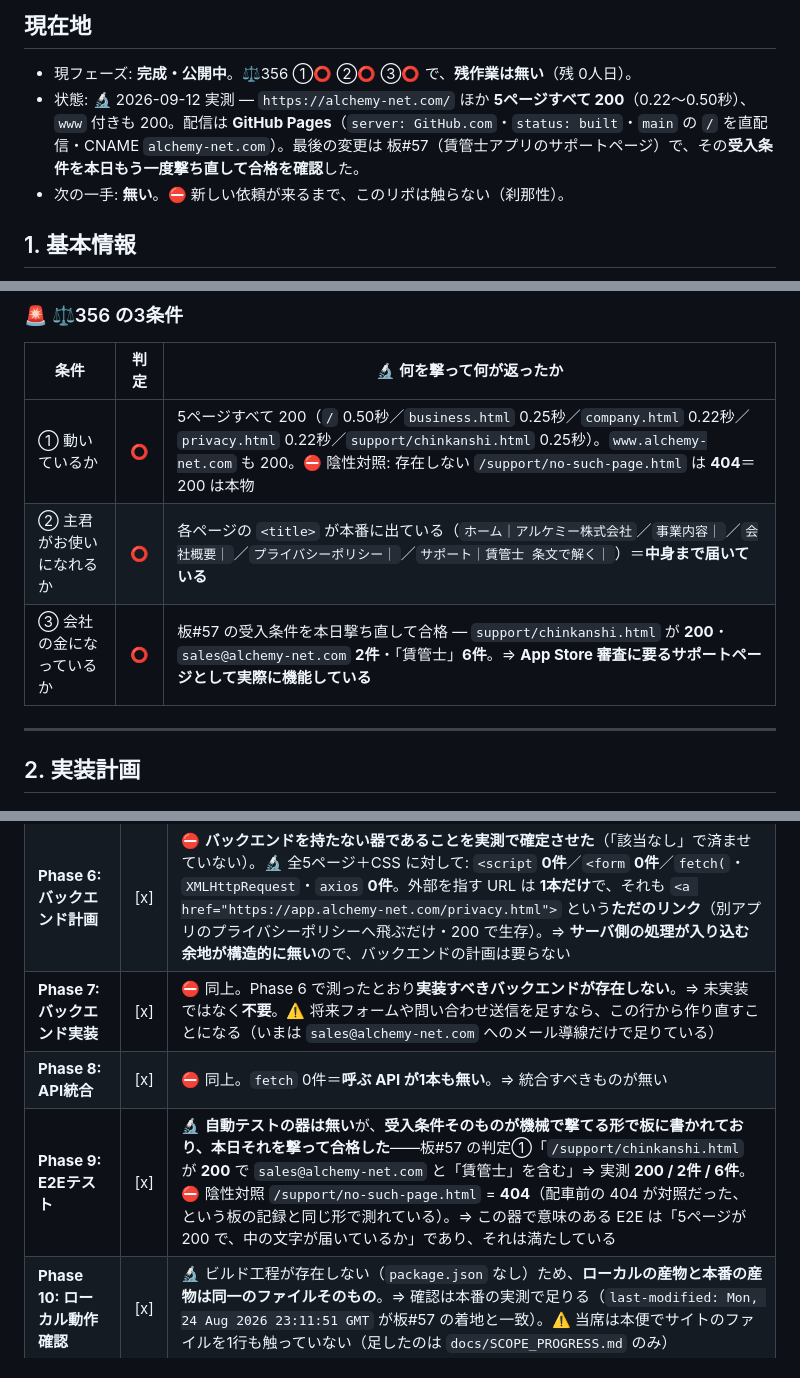
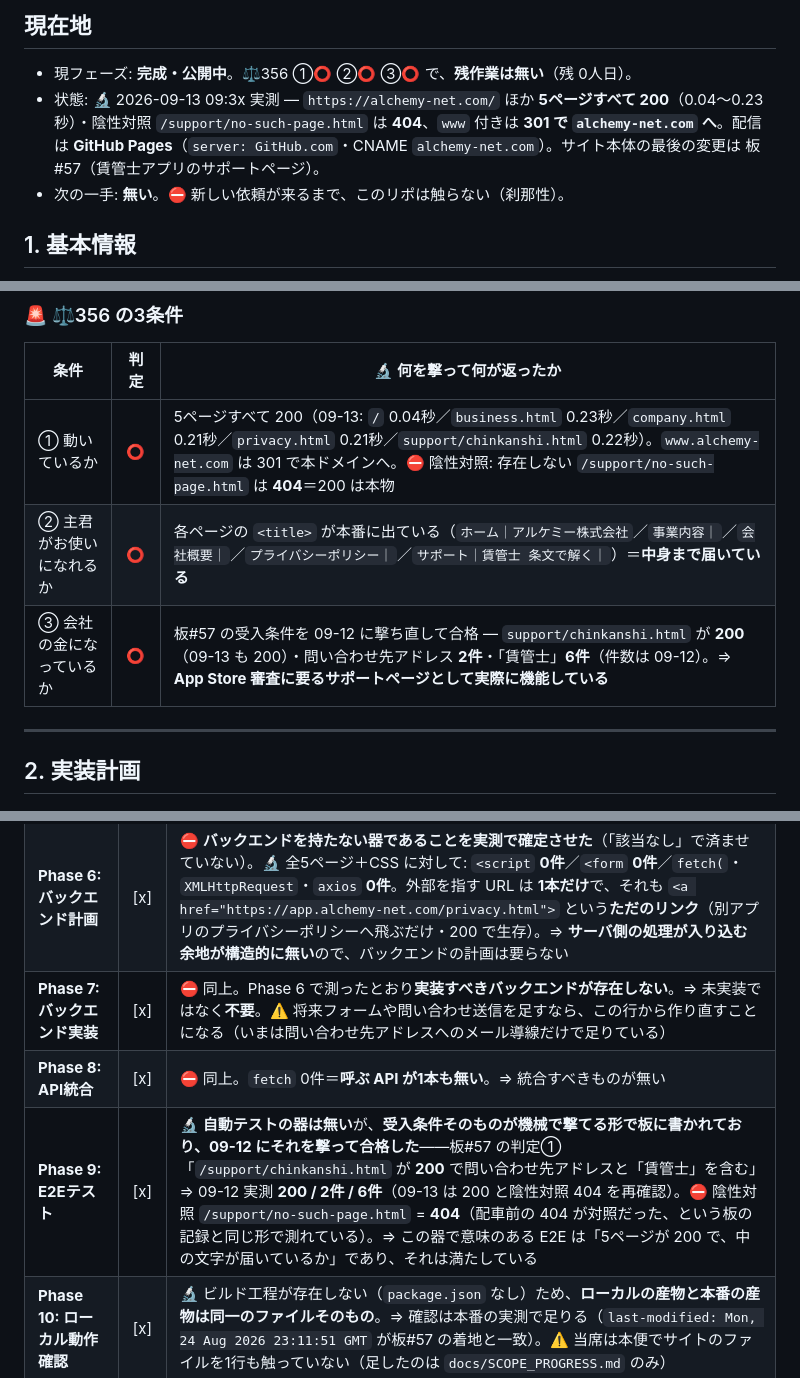
Before and after one commit to kikuosasaki1963-netizen/alchemy-corporate-site, a Markdown page: docs/SCOPE_PROGRESS.md, 3 parts joined by grey strips. GitHub-like rendering.

Commit message:
docs(⚖️382): 進捗表を 2026-09-13 の実測へ現在化（P382-MAC・docs のみ）
[x] は当日または日付を明記した実測で裏が取れた行だけ。測り直していない数字には日付を付けた。

Co-Authored-By: Claude Opus 5 (1M context) <noreply@anthropic.com>
Claude-Session: https://claude.ai/code/session_01GDV66uAfZ5YcVRwmRjLccn

```diff
--- a/docs/SCOPE_PROGRESS.md
+++ b/docs/SCOPE_PROGRESS.md
@@ -2,7 +2,7 @@
 
 ## 現在地
 - 現フェーズ: **完成・公開中**。⚖️356 ①⭕ ②⭕ ③⭕ で、**残作業は無い**（残 0人日）。
-- 状態: 🔬 2026-09-12 実測 — `https://alchemy-net.com/` ほか **5ページすべて 200**（0.22〜0.50秒）、`www` 付きも 200。配信は **GitHub Pages**（`server: GitHub.com`・`status: built`・`main` の `/` を直配信・CNAME `alchemy-net.com`）。最後の変更は 板#57（賃管士アプリのサポートページ）で、その**受入条件を本日もう一度撃ち直して合格を確認**した。
+- 状態: 🔬 2026-09-13 09:3x 実測 — `https://alchemy-net.com/` ほか **5ページすべて 200**（0.04〜0.23秒）・陰性対照 `/support/no-such-page.html` は **404**、`www` 付きは **301 で `alchemy-net.com` へ**。配信は **GitHub Pages**（`server: GitHub.com`・CNAME `alchemy-net.com`）。サイト本体の最後の変更は 板#57（賃管士アプリのサポートページ）。
 - 次の一手: **無い**。⛔ 新しい依頼が来るまで、このリポは触らない（刹那性）。
 
 ## 1. 基本情報
@@ -20,9 +20,9 @@
 
 | 条件 | 判定 | 🔬 何を撃って何が返ったか |
 |---|:--:|---|
-| ① 動いているか | ⭕ | 5ページすべて 200（`/` 0.50秒／`business.html` 0.25秒／`company.html` 0.22秒／`privacy.html` 0.22秒／`support/chinkanshi.html` 0.25秒）。`www.alchemy-net.com` も 200。⛔ 陰性対照: 存在しない `/support/no-such-page.html` は **404**＝200 は本物 |
+| ① 動いているか | ⭕ | 5ページすべて 200（09-13: `/` 0.04秒／`business.html` 0.23秒／`company.html` 0.21秒／`privacy.html` 0.21秒／`support/chinkanshi.html` 0.22秒）。`www.alchemy-net.com` は 301 で本ドメインへ。⛔ 陰性対照: 存在しない `/support/no-such-page.html` は **404**＝200 は本物 |
 | ② 主君がお使いになれるか | ⭕ | 各ページの `<title>` が本番に出ている（`ホーム｜アルケミー株式会社`／`事業内容｜`／`会社概要｜`／`プライバシーポリシー｜`／`サポート｜賃管士 条文で解く｜`）＝**中身まで届いている** |
-| ③ 会社の金になっているか | ⭕ | 板#57 の受入条件を本日撃ち直して合格 — `support/chinkanshi.html` が **200**・`sales@alchemy-net.com` **2件**・「賃管士」**6件**。⇒ **App Store 審査に要るサポートページとして実際に機能している** |
+| ③ 会社の金になっているか | ⭕ | 板#57 の受入条件を 09-12 に撃ち直して合格 — `support/chinkanshi.html` が **200**（09-13 も 200）・問い合わせ先アドレス **2件**・「賃管士」**6件**（件数は 09-12）。⇒ **App Store 審査に要るサポートページとして実際に機能している** |
 
 ---
 
@@ -41,9 +41,9 @@
 | **Phase 4: ページ実装** | [x] | 🔬 **5ページすべて実装済み・本番で 200**: `index.html`(70行) ホーム／`business.html`(56行) 事業内容／`company.html`(61行) 会社概要／`privacy.html`(78行) プライバシーポリシー／`support/chinkanshi.html`(80行) 賃管士アプリのサポート |
 | **Phase 5: 環境構築** | [x] | 🔬 GitHub Pages の設定を API で確認 — `status: built`・`build_type: legacy`・`source: {branch: main, path: /}`・`cname: alchemy-net.com`。独自ドメインは `CNAME` ファイル1行で効いており、`https` も `www` も通っている。⛔ 環境変数・秘密鍵は**1つも要らない**（下の Phase 6 の根拠と同じ） |
 | **Phase 6: バックエンド計画** | [x] | ⛔ **バックエンドを持たない器であることを実測で確定させた**（「該当なし」で済ませていない）。🔬 全5ページ＋CSS に対して: `<script` **0件**／`<form` **0件**／`fetch(`・`XMLHttpRequest`・`axios` **0件**。外部を指す URL は **1本だけ**で、それも `<a href="https://app.alchemy-net.com/privacy.html">` という**ただのリンク**（別アプリのプライバシーポリシーへ飛ぶだけ・200 で生存）。⇒ **サーバ側の処理が入り込む余地が構造的に無い**ので、バックエンドの計画は要らない |
-| **Phase 7: バックエンド実装** | [x] | ⛔ 同上。Phase 6 で測ったとおり**実装すべきバックエンドが存在しない**。⇒ 未実装ではなく**不要**。⚠️ 将来フォームや問い合わせ送信を足すなら、この行から作り直すことになる（いまは `sales@alchemy-net.com` へのメール導線だけで足りている） |
+| **Phase 7: バックエンド実装** | [x] | ⛔ 同上。Phase 6 で測ったとおり**実装すべきバックエンドが存在しない**。⇒ 未実装ではなく**不要**。⚠️ 将来フォームや問い合わせ送信を足すなら、この行から作り直すことになる（いまは問い合わせ先アドレスへのメール導線だけで足りている） |
 | **Phase 8: API統合** | [x] | ⛔ 同上。`fetch` 0件＝**呼ぶ API が1本も無い**。⇒ 統合すべきものが無い |
-| **Phase 9: E2Eテスト** | [x] | 🔬 **自動テストの器は無い**が、**受入条件そのものが機械で撃てる形で板に書かれており、本日それを撃って合格した**——板#57 の判定①「`/support/chinkanshi.html` が **200** で `sales@alchemy-net.com` と「賃管士」を含む」⇒ 実測 **200 / 2件 / 6件**。⛔ 陰性対照 `/support/no-such-page.html` = **404**（配車前の 404 が対照だった、という板の記録と同じ形で測れている）。⇒ この器で意味のある E2E は「5ページが 200 で、中の文字が届いているか」であり、それは満たしている |
+| **Phase 9: E2Eテスト** | [x] | 🔬 **自動テストの器は無い**が、**受入条件そのものが機械で撃てる形で板に書かれており、09-12 にそれを撃って合格した**——板#57 の判定①「`/support/chinkanshi.html` が **200** で問い合わせ先アドレスと「賃管士」を含む」⇒ 09-12 実測 **200 / 2件 / 6件**（09-13 は 200 と陰性対照 404 を再確認）。⛔ 陰性対照 `/support/no-such-page.html` = **404**（配車前の 404 が対照だった、という板の記録と同じ形で測れている）。⇒ この器で意味のある E2E は「5ページが 200 で、中の文字が届いているか」であり、それは満たしている |
 | **Phase 10: ローカル動作確認** | [x] | 🔬 ビルド工程が存在しない（`package.json` なし）ため、**ローカルの産物と本番の産物は同一のファイルそのもの**。⇒ 確認は本番の実測で足りる（`last-modified: Mon, 24 Aug 2026 23:11:51 GMT` が板#57 の着地と一致）。⚠️ 当席は本便でサイトのファイルを1行も触っていない（足したのは `docs/SCOPE_PROGRESS.md` のみ） |
 | **Phase 11: デプロイメント** | [x] | 🔬 **GitHub Pages・`main` 直配信**（`server: GitHub.com`・`x-github-edge-region: japaneast`・`via: 1.1 varnish`）。⇒ **`main` に merge した瞬間が deploy** であり、別のデプロイ工程は無い。🚨 **Vercel ではない**——配車票には「⑩⑪ は Vercel」とあったが、**応答ヘッダが `server: GitHub.com` を返した**ので現況は GitHub Pages である |
 
```
Also changed, not shown: other parts of docs/SCOPE_PROGRESS.md (+3 -3 lines).
